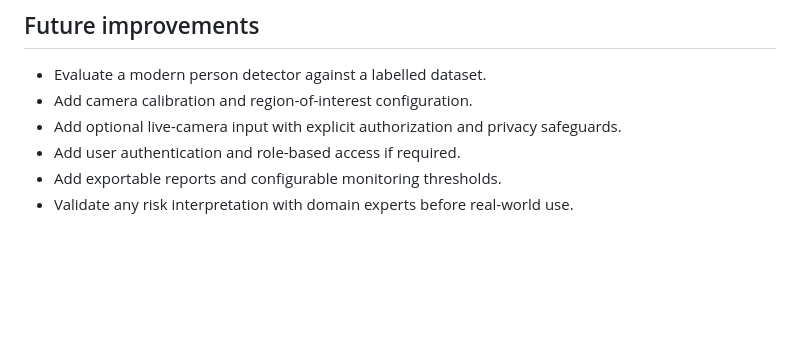
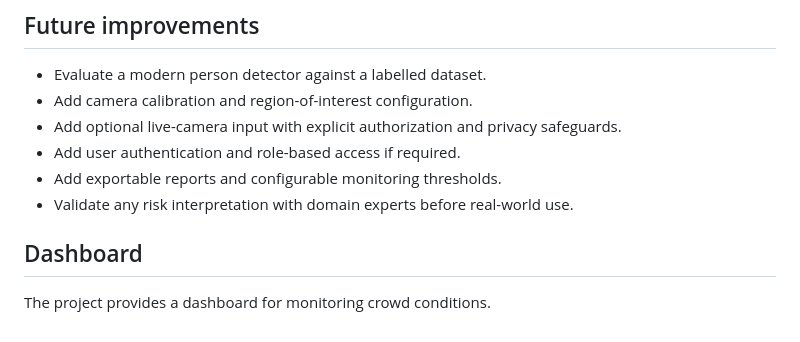
Before and after one commit to sjaruneshwar-byte/crowd-stress-monitoring, a Markdown page: README.md, the part around the change. GitHub-like rendering; blank space fills up the shorter version.

Commit message:
Update project documentation

```diff
--- a/README.md
+++ b/README.md
@@ -137,3 +137,7 @@ Capture screenshots of the repository, commits, branches, Issue, pull request/me
 - Add user authentication and role-based access if required.
 - Add exportable reports and configurable monitoring thresholds.
 - Validate any risk interpretation with domain experts before real-world use.
+
+## Dashboard
+
+The project provides a dashboard for monitoring crowd conditions.
```
